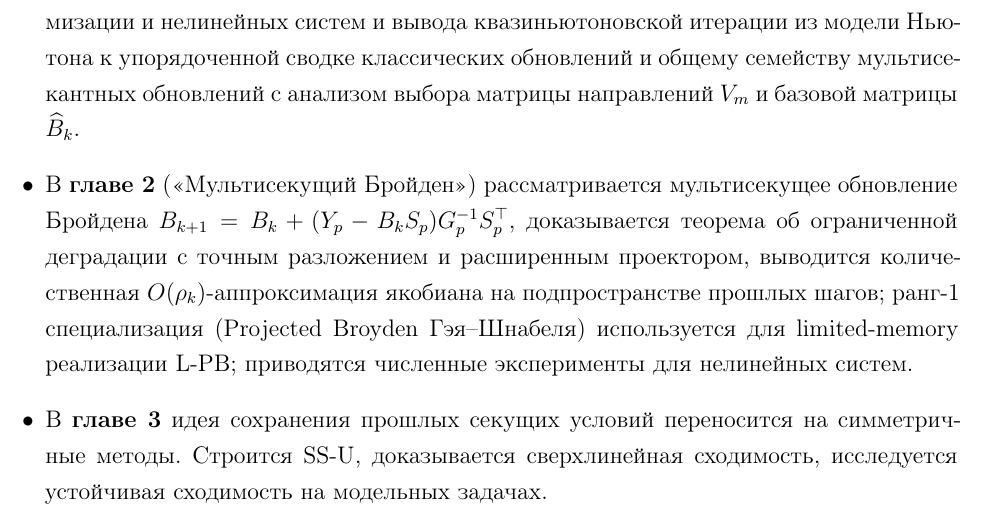
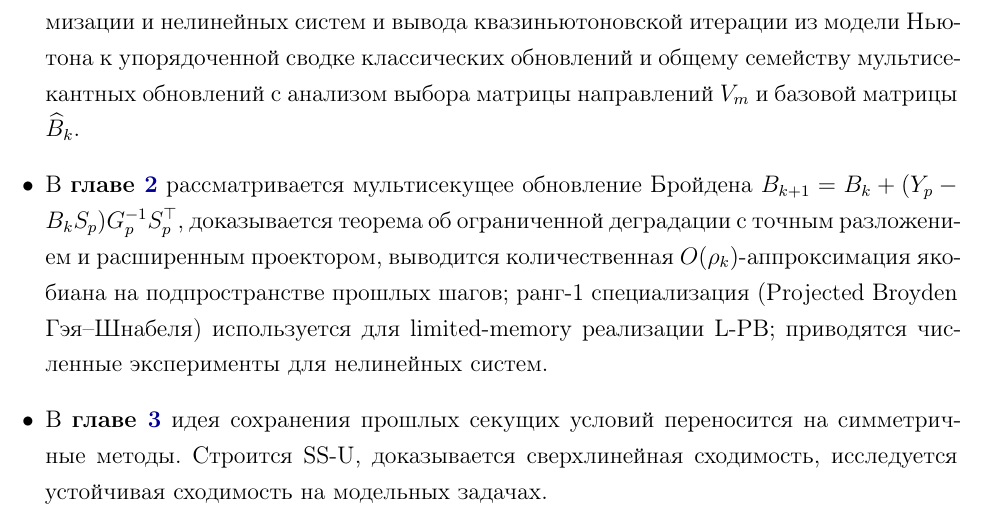
Before and after one commit to mojaevr/secant-conditions, a LaTeX thesis (mipt_thesis_master/main.tex, which reads mipt_thesis_master/sections/introduction.tex): part of page 12 of 72, cut so that both start at the same text. Compiled offline with pdfLaTeX.

Commit message:
Intro: chapter cross-refs via \ref for ch2/ch3 (consistency with ch1)
After the ch1 restructuring, the structure list referenced ch1 via \ref{ch:jacobian} but ch2/ch3 by hardcoded 'главе 2/3' + quoted titles. Switch ch2/ch3 to \ref{ch:sp-broyden-theory}/\ref{ch:symmetric} so all three are renumber-safe and stylistically uniform. Abstract needs no change (no chapter-structure claims). Build: 72 pages, 0 errors, 0 undefined refs.

Co-Authored-By: Claude Opus 4.8 (1M context) <noreply@anthropic.com>

```diff
--- a/mipt_thesis_master/sections/introduction.tex
+++ b/mipt_thesis_master/sections/introduction.tex
@@ -279,7 +279,7 @@ Dennis--More~\cite{dennis1977}).
         Ньютона к упорядоченной сводке классических обновлений и общему
         семейству мультисекантных обновлений с анализом выбора матрицы
         направлений $V_m$ и базовой матрицы $\widehat{B}_k$.
-  \item В \textbf{главе~2} (<<Мультисекущий Бройден>>) рассматривается
+  \item В \textbf{главе~\ref{ch:sp-broyden-theory}} рассматривается
         мультисекущее обновление Бройдена
         $B_{k+1} = B_k + (Y_p - B_k S_p)G_p^{-1}S_p^\top$,
         доказывается теорема об ограниченной деградации с точным
@@ -288,7 +288,7 @@ Dennis--More~\cite{dennis1977}).
         шагов; ранг-1 специализация (Projected Broyden Гэя--Шнабеля)
         используется для limited-memory реализации L-PB; приводятся
         численные эксперименты для нелинейных систем.
-  \item В \textbf{главе~3} идея сохранения прошлых секущих условий
+  \item В \textbf{главе~\ref{ch:symmetric}} идея сохранения прошлых секущих условий
         переносится на симметричные методы. Строится SS-U,
         доказывается сверхлинейная сходимость, исследуется
         устойчивая сходимость на модельных задачах.
```
Also changed, not shown: mipt_thesis_master/main.pdf.
